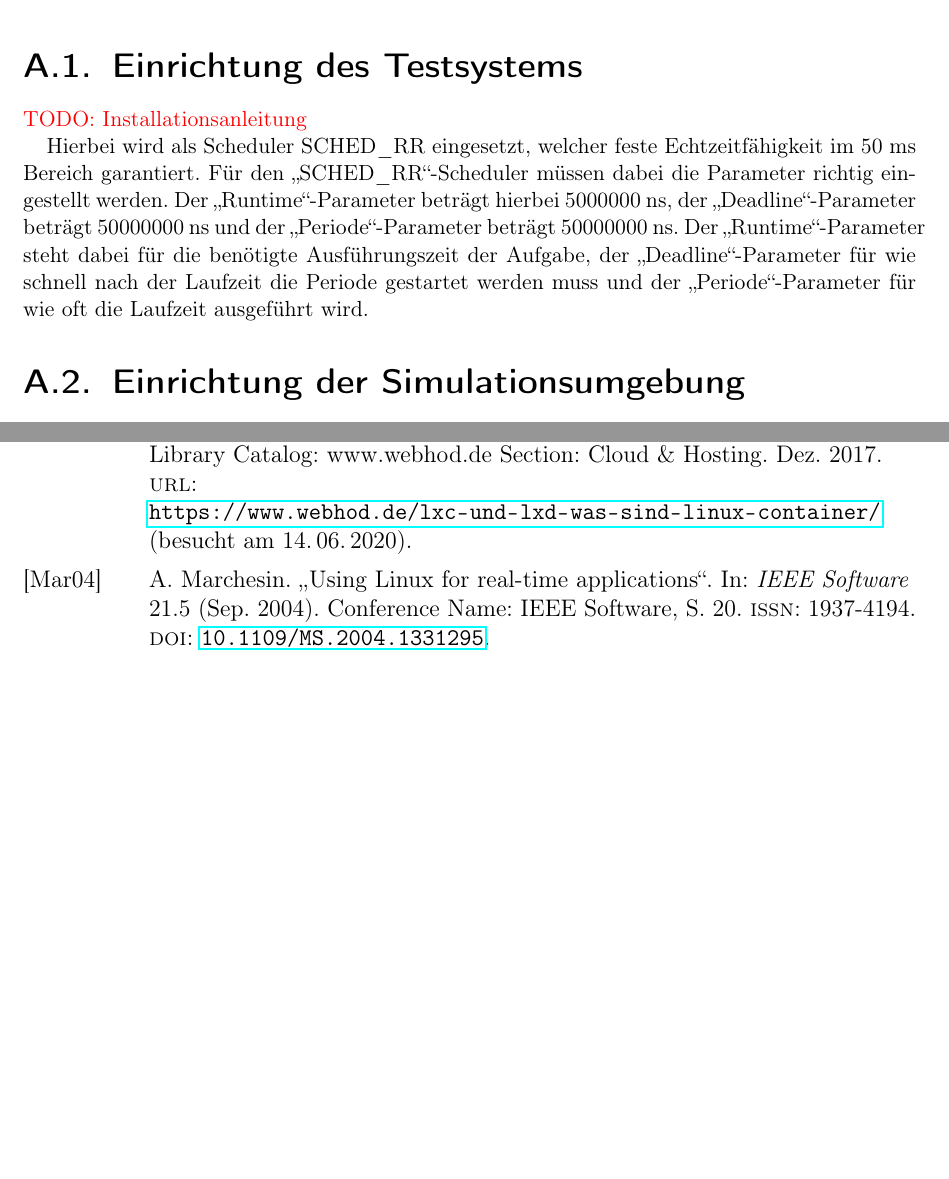
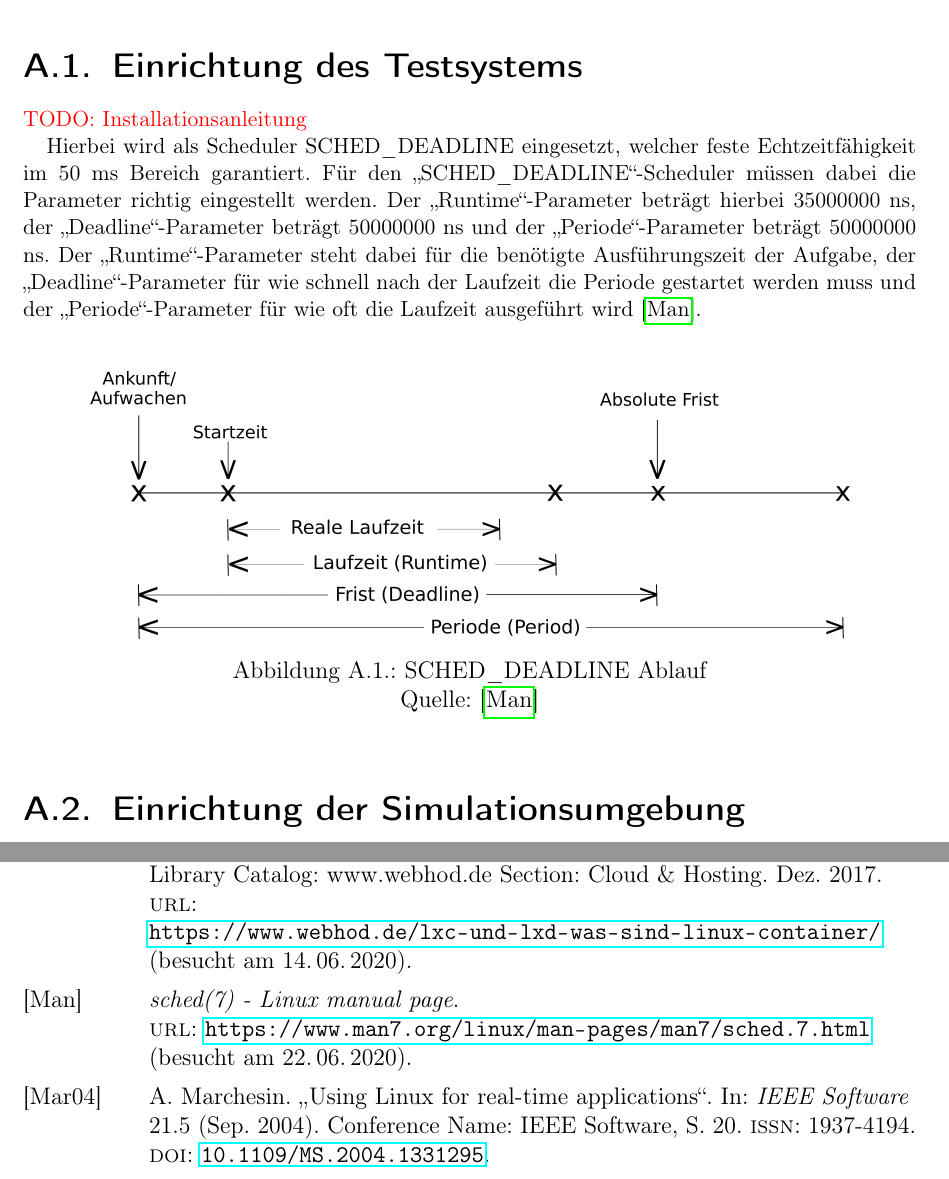
Before and after one commit to hrsFire/Teach-Industrial-Robots-Thesis, a LaTeX document (Masterarbeit.tex, which reads kapitel/anhang/anhang.tex): two parts of pages 45 and 49 of 53, joined at a grey line, cut so that both start at the same text, the shorter picture padded with empty space. Compiled offline with pdfLaTeX.

Commit message:
Added SCHED_DEADLINE image

```diff
--- a/kapitel/anhang/anhang.tex
+++ b/kapitel/anhang/anhang.tex
@@ -1,7 +1,18 @@
 \section{Einrichtung des Testsystems}\label{appendix1:Einrichtung_des_Testsystems}
 \textcolor{red}{TODO: Installationsanleitung}
 
-Hierbei wird als Scheduler SCHED\_RR eingesetzt, welcher feste Echtzeitfähigkeit im 50 ms Bereich garantiert. Für den \quoteMark{SCHED\_RR}-Scheduler müssen dabei die Parameter richtig eingestellt werden. Der \quoteMark{Runtime}-Parameter beträgt hierbei 5000000 ns, der \quoteMark{Deadline}-Parameter beträgt 50000000 ns und der \quoteMark{Periode}-Parameter beträgt 50000000 ns. Der \quoteMark{Runtime}-Parameter steht dabei für die benötigte Ausführungszeit der Aufgabe, der \quoteMark{Deadline}-Parameter für wie schnell nach der Laufzeit die Periode gestartet werden muss und der \quoteMark{Periode}-Parameter für wie oft die Laufzeit ausgeführt wird.
+Hierbei wird als Scheduler SCHED\_DEADLINE eingesetzt, welcher feste Echtzeitfähigkeit im 50 ms Bereich garantiert. Für den \quoteMark{SCHED\_DEADLINE}-Scheduler müssen dabei die Parameter richtig eingestellt werden. Der \quoteMark{Runtime}-Parameter beträgt hierbei 35000000 ns, der \quoteMark{Deadline}-Parameter beträgt 50000000 ns und der \quoteMark{Periode}-Parameter beträgt 50000000 ns. Der \quoteMark{Runtime}-Parameter steht dabei für die benötigte Ausführungszeit der Aufgabe, der \quoteMark{Deadline}-Parameter für wie schnell nach der Laufzeit die Periode gestartet werden muss und der \quoteMark{Periode}-Parameter für wie oft die Laufzeit ausgeführt wird \cite{man_sched7_nodate}.\\
+
+\begin{figure}[htb]
+	\centering
+	\includegraphics[width=0.85\textwidth]{images/anhang/sched_deadline}
+	\caption[SCHED\_DEADLINE Ablauf]{SCHED\_DEADLINE Ablauf \\Quelle: \cite{man_sched7_nodate}}
+	\label{fig:sched_deadline}
+\end{figure}
+\FloatBarrier
+
+
+% Bild generieren: https://www.man7.org/linux/man-pages/man7/sched.7.html
 % https://access.redhat.com/solutions/3742421
 
 % lxc start script for app and set scheduler for process
```
Also changed, not shown: bibresource.bib (+6 -0 lines), images/anhang/sched_deadline.png (added), images/anhang/sched_deadline.svg (added).
